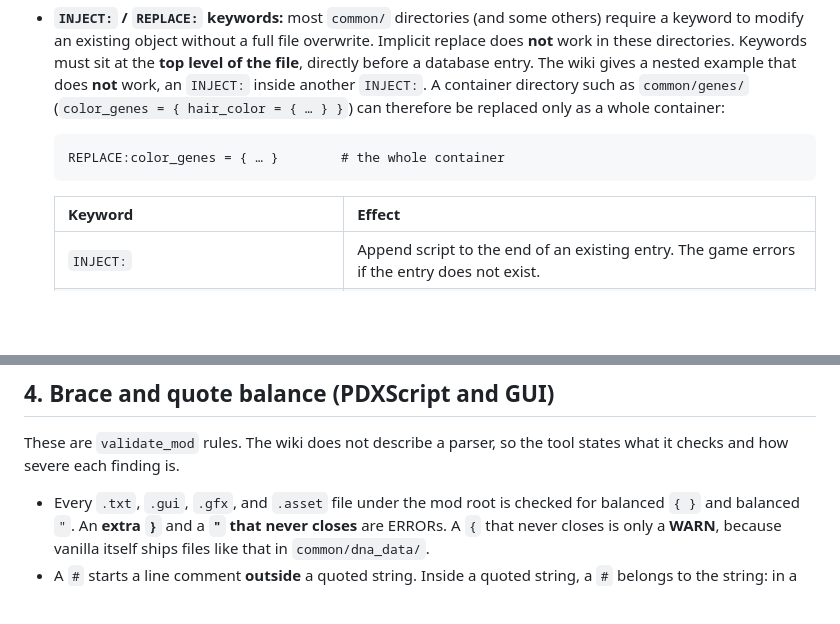
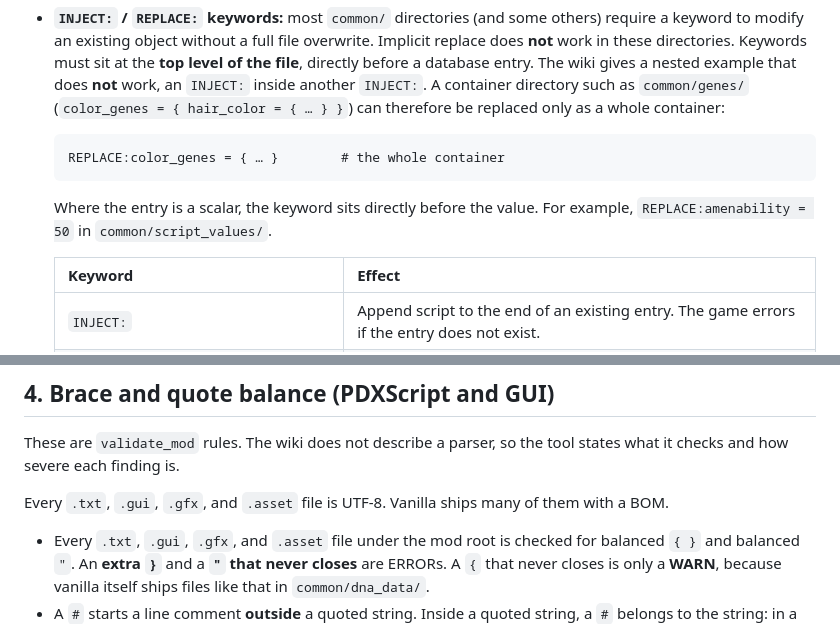
Before and after one commit to ruonanzh/victoria3-mod-repo, a Markdown page: docs/victoria3-modding-conventions.md, 2 parts joined by grey strips. Drawn GitHub-style; blank space fills up the shorter version.

Commit message:
fix(review): a loadable frontmatter, and the two facts the delete lost
P0 from the review of 537c195. `.pi/skills/mod-creator/SKILL.md:3` held
`Before you search or write: the order of work`, and a colon-space inside a
plain scalar makes the YAML invalid. Pi parses frontmatter with `yaml.parse`
(pi-coding-agent `dist/core/skills.js:222`), catches the error, and drops the
skill, so the file stopped loading. Verified with that same parser: the old
line throws `Nested mappings are not allowed in compact mappings at line 2,
column 14`; the new line parses, and so do the other six frontmatter blocks in
this repo. The description is now 25 words, the cap in section 4.2.2.

Two P1 facts that left with section `## PDXScript and GUI` and had no new home:
- The scalar form of a keyword. `docs/victoria3-modding-conventions.md:23` now
  says that the keyword sits directly before a scalar value, with the
  `REPLACE:amenability = 50` example. `mod-lint.ts:660` already accepts both
  forms; the prose did not.
- The encoding of a non-loc script file. `docs/victoria3-modding-conventions.md:120`
  now says that every script file is UTF-8, and that vanilla ships many with a
  BOM (`game-scripts/vanilla/game/common/pop_types/academics.txt` starts with
  one). Section 3 covered localization only.

Four P2:
- Step 2 says `each directory that the row names` again. A row can name two
  directories (`journal_entries` and `journal_entry_groups`).
- The search section drops the file-listing procedure, which step 3 already
  gives, and drops the nested-keyword bullet, which restated section 1. It now
  says what step 3 does not: cap each listing, which source answers which
  question, the mod root is not the search root, and check the form.
- The `id` row says that an empty `id` is a WARN, which is V3 behaviour
  (`mod-lint.ts:406-413`). EU5 treats it as an ERROR.
- Reference keeps the reason the directory holds one sample.

Result: `.pi/skills/mod-creator/SKILL.md` 176 lines, ste-lint 0 hard / 0 total.
`docs/victoria3-modding-conventions.md` 36 total / 25 hard, unchanged by the two
added sentences, and paid down in the conventions commit.

Gates: check-md-lines OK (16 files), check-doc-refs PASS (87 files),
test-semantics 28/28, test-tools 14/14.

````diff
--- a/docs/victoria3-modding-conventions.md
+++ b/docs/victoria3-modding-conventions.md
@@ -21,6 +21,8 @@ Victoria 3 loads the mod files on top of the vanilla files. Three override mecha
   ```txt
   REPLACE:color_genes = { … }        # the whole container
   ```
+
+  Where the entry is a scalar, the keyword sits directly before the value. For example, `REPLACE:amenability = 50` in `common/script_values/`.
 
   | Keyword | Effect |
   | --- | --- |
@@ -118,6 +120,8 @@ Write the files under `your_mods/<name>/localization/<lang>/...`. See `Localizat
 ## 4. Brace and quote balance (PDXScript and GUI)
 
 These are `validate_mod` rules. The wiki does not describe a parser, so the tool states what it checks and how severe each finding is.
+
+Every `.txt`, `.gui`, `.gfx`, and `.asset` file is UTF-8. Vanilla ships many of them with a BOM.
 
 - Every `.txt`, `.gui`, `.gfx`, and `.asset` file under the mod root is checked for balanced `{ }` and balanced `"`. An **extra `}`** and a **`"` that never closes** are ERRORs. A `{` that never closes is only a **WARN**, because vanilla itself ships files like that in `common/dna_data/`.
 - A `#` starts a line comment **outside** a quoted string. Inside a quoted string, a `#` belongs to the string: in a localization value it starts formatting markup such as `#italic … #!`, which `Localization.md` documents under *Formatting*.
````
Also changed, not shown: 1 other file.
